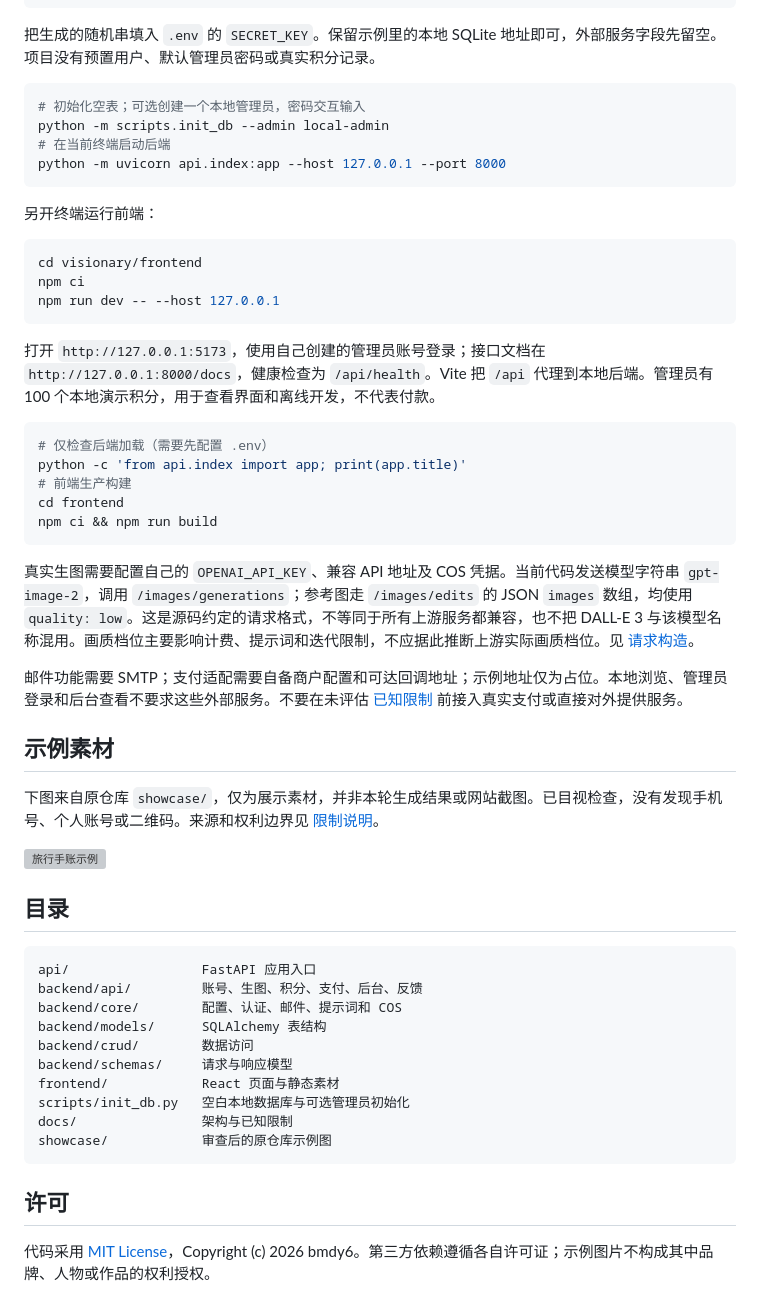
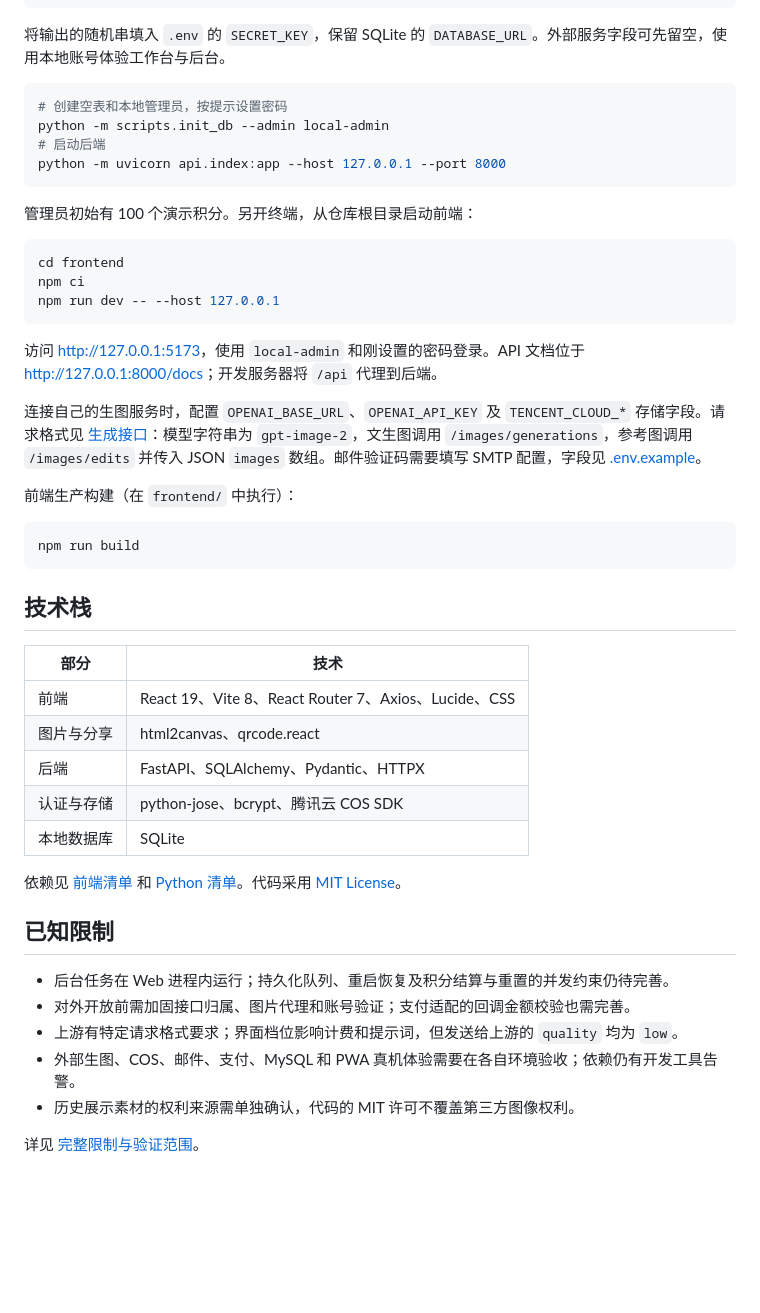
Before and after one commit to bmdy6/visionary, a Markdown page: README.md, the part around one of its changes. GitHub-like rendering; blank space fills up the shorter version; grey boxes are pictures that could not be loaded.

````diff
--- a/README.md
+++ b/README.md
@@ -41,58 +56,51 @@ cp .env.example .env
 python -c 'import secrets; print(secrets.token_urlsafe(48))'
 ```
 
-把生成的随机串填入 `.env` 的 `SECRET_KEY`。保留示例里的本地 SQLite 地址即可，外部服务字段先留空。项目没有预置用户、默认管理员密码或真实积分记录。
+将输出的随机串填入 `.env` 的 `SECRET_KEY`，保留 SQLite 的 `DATABASE_URL`。外部服务字段可先留空，使用本地账号体验工作台与后台。
 
 ```bash
-# 初始化空表；可选创建一个本地管理员，密码交互输入
+# 创建空表和本地管理员，按提示设置密码
 python -m scripts.init_db --admin local-admin
-# 在当前终端启动后端
+# 启动后端
 python -m uvicorn api.index:app --host 127.0.0.1 --port 8000
 ```
 
-另开终端运行前端：
+管理员初始有 100 个演示积分。另开终端，从仓库根目录启动前端：
 
 ```bash
-cd visionary/frontend
+cd frontend
 npm ci
 npm run dev -- --host 127.0.0.1
 ```
 
-打开 `http://127.0.0.1:5173`，使用自己创建的管理员账号登录；接口文档在 `http://127.0.0.1:8000/docs`，健康检查为 `/api/health`。Vite 把 `/api` 代理到本地后端。管理员有 100 个本地演示积分，用于查看界面和离线开发，不代表付款。
+访问 <http://127.0.0.1:5173>，使用 `local-admin` 和刚设置的密码登录。API 文档位于 <http://127.0.0.1:8000/docs>；开发服务器将 `/api` 代理到后端。
+
+连接自己的生图服务时，配置 `OPENAI_BASE_URL`、`OPENAI_API_KEY` 及 `TENCENT_CLOUD_*` 存储字段。请求格式见 [生成接口](backend/api/image.py)：模型字符串为 `gpt-image-2`，文生图调用 `/images/generations`，参考图调用 `/images/edits` 并传入 JSON `images` 数组。邮件验证码需要填写 SMTP 配置，字段见 [.env.example](.env.example)。
+
+前端生产构建（在 `frontend/` 中执行）：
 
 ```bash
-# 仅检查后端加载（需要先配置 .env）
-python -c 'from api.index import app; print(app.title)'
-# 前端生产构建
-cd frontend
-npm ci && npm run build
+npm run build
 ```
 
-真实生图需要配置自己的 `OPENAI_API_KEY`、兼容 API 地址及 COS 凭据。当前代码发送模型字符串 `gpt-image-2`，调用 `/images/generations`；参考图走 `/images/edits` 的 JSON `images` 数组，均使用 `quality: low`。这是源码约定的请求格式，不等同于所有上游服务都兼容，也不把 DALL-E 3 与该模型名称混用。画质档位主要影响计费、提示词和迭代限制，不应据此推断上游实际画质档位。见 [请求构造](backend/api/image.py)。
+## 技术栈
 
-邮件功能需要 SMTP；支付适配需要自备商户配置和可达回调地址；示例地址仅为占位。本地浏览、管理员登录和后台查看不要求这些外部服务。不要在未评估 [已知限制](docs/LIMITATIONS.md) 前接入真实支付或直接对外提供服务。
+| 部分 | 技术 |
+| --- | --- |
+| 前端 | React 19、Vite 8、React Router 7、Axios、Lucide、CSS |
+| 图片与分享 | html2canvas、qrcode.react |
+| 后端 | FastAPI、SQLAlchemy、Pydantic、HTTPX |
+| 认证与存储 | python-jose、bcrypt、腾讯云 COS SDK |
+| 本地数据库 | SQLite |
 
-## 示例素材
+依赖见 [前端清单](frontend/package.json) 和 [Python 清单](requirements.txt)。代码采用 [MIT License](LICENSE)。
 
-下图来自原仓库 `showcase/`，仅为展示素材，并非本轮生成结果或网站截图。已目视检查，没有发现手机号、个人账号或二维码。来源和权利边界见 [限制说明](docs/LIMITATIONS.md)。
+## 已知限制
 
-![旅行手账示例](showcase/travel_journal.png)
+- 后台任务在 Web 进程内运行；持久化队列、重启恢复及积分结算与重置的并发约束仍待完善。
+- 对外开放前需加固接口归属、图片代理和账号验证；支付适配的回调金额校验也需完善。
+- 上游有特定请求格式要求；界面档位影响计费和提示词，但发送给上游的 `quality` 均为 `low`。
+- 外部生图、COS、邮件、支付、MySQL 和 PWA 真机体验需要在各自环境验收；依赖仍有开发工具告警。
+- 历史展示素材的权利来源需单独确认，代码的 MIT 许可不覆盖第三方图像权利。
 
-## 目录
-
-```text
-api/                 FastAPI 应用入口
-backend/api/         账号、生图、积分、支付、后台、反馈
-backend/core/        配置、认证、邮件、提示词和 COS
-backend/models/      SQLAlchemy 表结构
-backend/crud/        数据访问
-backend/schemas/     请求与响应模型
-frontend/            React 页面与静态素材
-scripts/init_db.py   空白本地数据库与可选管理员初始化
-docs/                架构与已知限制
-showcase/            审查后的原仓库示例图
-```
-
-## 许可
-
-代码采用 [MIT License](LICENSE)，Copyright (c) 2026 bmdy6。第三方依赖遵循各自许可证；示例图片不构成其中品牌、人物或作品的权利授权。
+详见 [完整限制与验证范围](docs/LIMITATIONS.md)。
````
Also changed, not shown: other parts of README.md (+36 -21 lines), docs/LIMITATIONS.md (+5 -5 lines), docs/screenshots/SOURCES.md (added, +34 -0 lines), docs/screenshots/admin-dashboard.png (added), docs/screenshots/credits-recharge.png (added), docs/screenshots/history.png (added), docs/screenshots/home-generation.png (added), docs/screenshots/mobile-generation.png (added), 3 other files.
